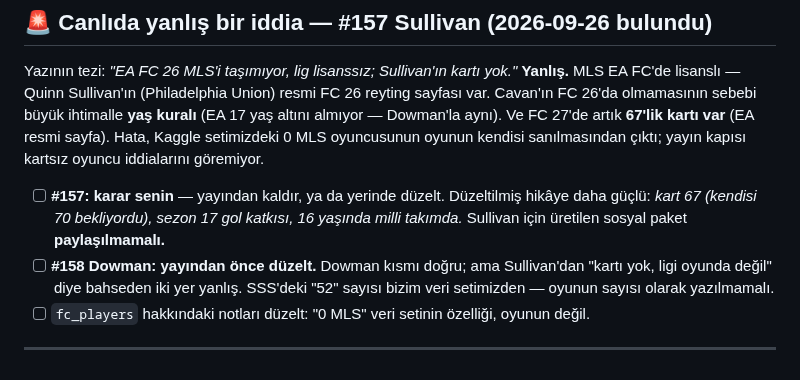
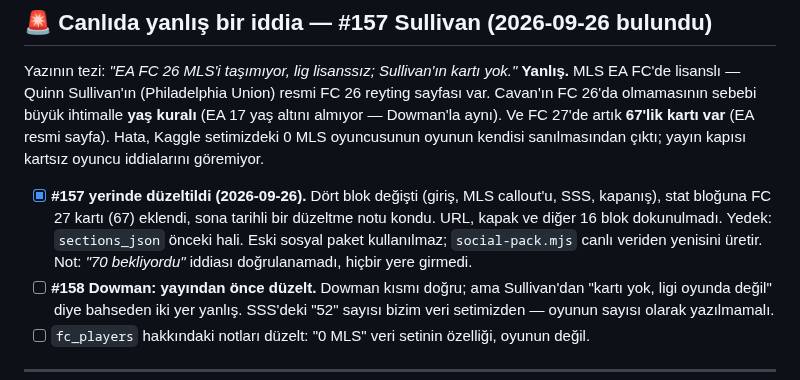
Before and after one commit to aksitakdir/futbol-pano, a Markdown page: docs/TODO.md, the part around the change. Drawn GitHub-style.

Commit message:
docs: #157 corrected in place; drop an unverified claim from the plan
The playbook and TODO said Sullivan had hoped for a 70. That came from a
search summary and no source carries it, so it is gone from both and never
reached the article.

Co-Authored-By: Claude Opus 5.5 <noreply@anthropic.com>

```diff
--- a/docs/TODO.md
+++ b/docs/TODO.md
@@ -21,9 +21,11 @@ FC 26 reyting sayfası var. Cavan'ın FC 26'da olmamasının sebebi büyük ihti
 **67'lik kartı var** (EA resmi sayfa). Hata, Kaggle setimizdeki 0 MLS oyuncusunun
 oyunun kendisi sanılmasından çıktı; yayın kapısı kartsız oyuncu iddialarını göremiyor.
 
-- [ ] **#157: karar senin** — yayından kaldır, ya da yerinde düzelt. Düzeltilmiş hikâye
-      daha güçlü: *kart 67 (kendisi 70 bekliyordu), sezon 17 gol katkısı, 16 yaşında
-      milli takımda.* Sullivan için üretilen sosyal paket **paylaşılmamalı.**
+- [x] **#157 yerinde düzeltildi (2026-09-26).** Dört blok değişti (giriş, MLS callout'u,
+      SSS, kapanış), stat bloğuna FC 27 kartı (67) eklendi, sona tarihli bir düzeltme notu
+      kondu. URL, kapak ve diğer 16 blok dokunulmadı. Yedek: `sections_json` önceki hali.
+      Eski sosyal paket kullanılmaz; `social-pack.mjs` canlı veriden yenisini üretir.
+      Not: *"70 bekliyordu"* iddiası doğrulanamadı, hiçbir yere girmedi.
 - [ ] **#158 Dowman: yayından önce düzelt.** Dowman kısmı doğru; ama Sullivan'dan
       "kartı yok, ligi oyunda değil" diye bahseden iki yer yanlış. SSS'deki "52" sayısı
       bizim veri setimizden — oyunun sayısı olarak yazılmamalı.
```
Also changed, not shown: docs/SOCIAL-PLAYBOOK.md (+1 -1 lines).
